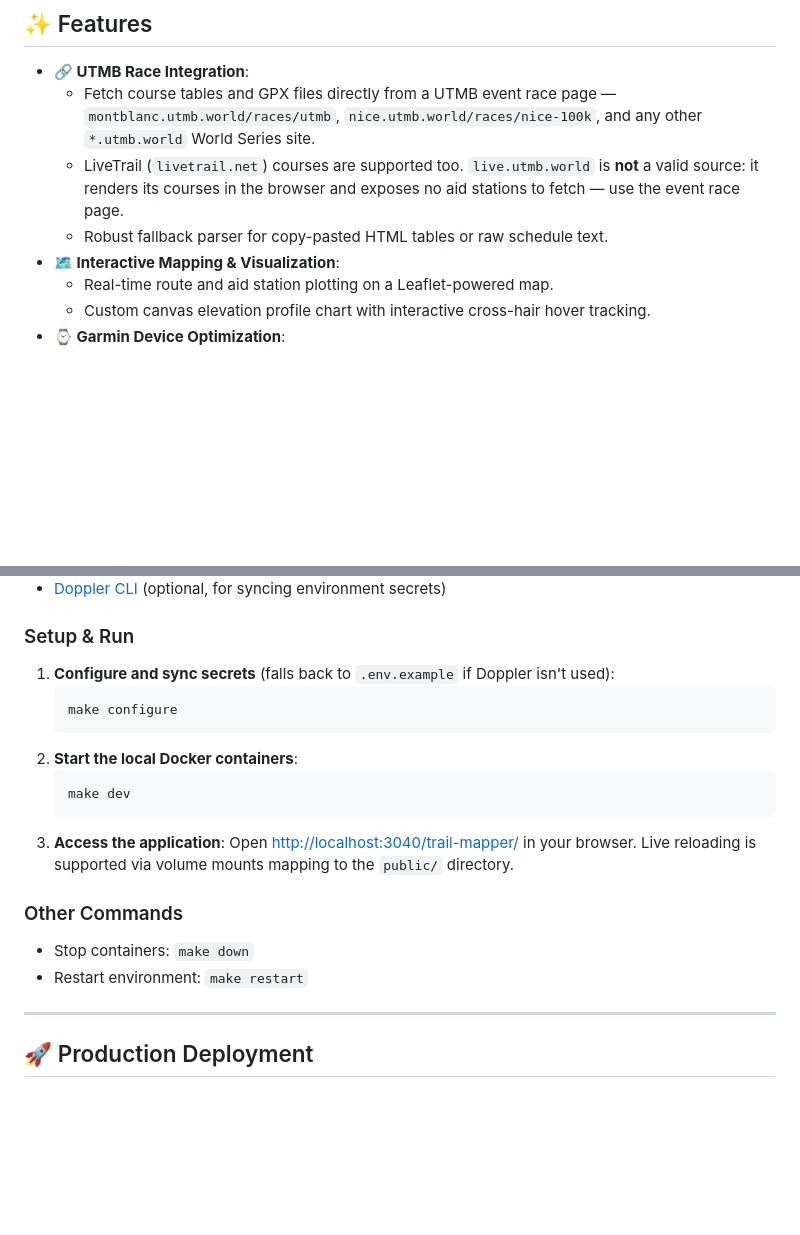
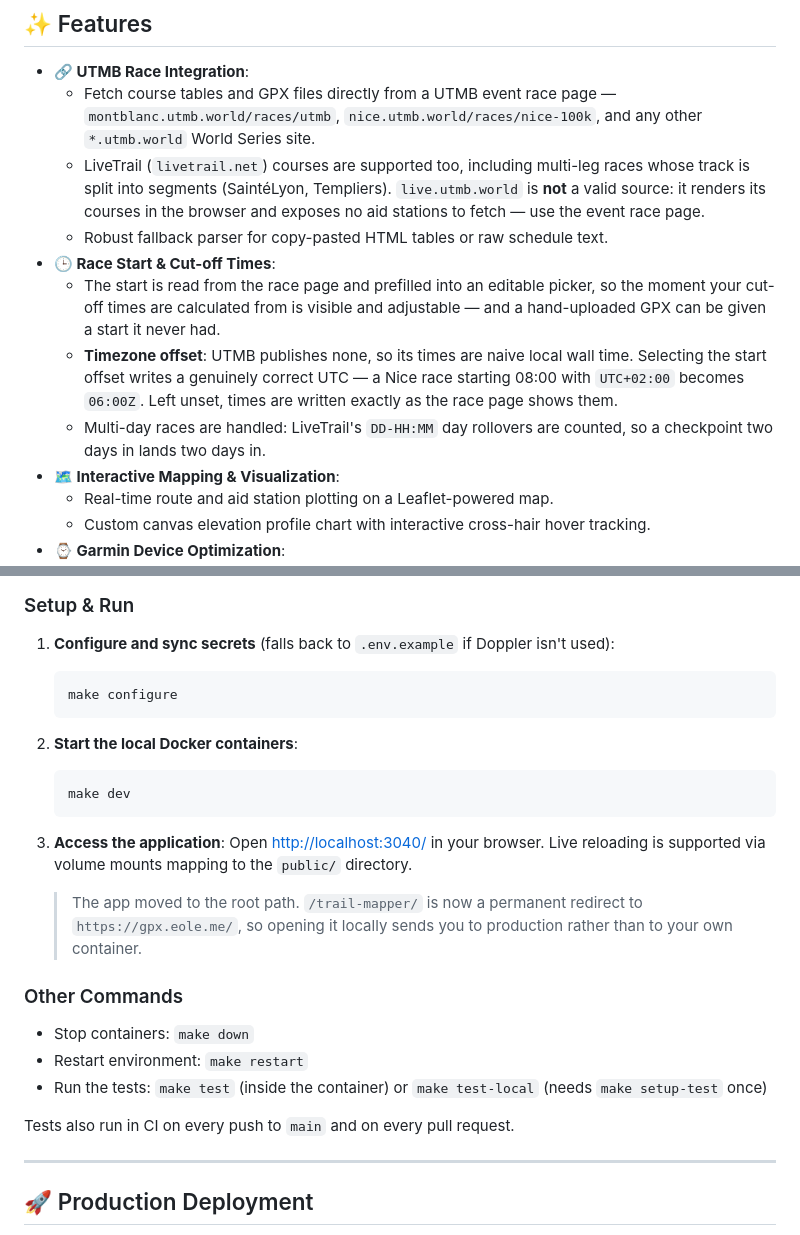
Before and after one commit to gnueole/eoleme-trail-mapper, a Markdown page: README.md, 2 parts joined by grey strips. GitHub-like rendering; blank space fills up the shorter version.

Commit message:
docs(readme): cover four releases of drift, and stop sending devs to production
README had not been touched since the UTMB realignment and described none of
what shipped after it: the race start picker, the timezone offset, multi-day
LiveTrail handling, or the fact that tests now run at all. "timezone",
"datetime" and "fuseau" appeared zero times in a file documenting a tool whose
main job this week became getting race times right.

Its local development instructions were also actively wrong. Step 3 said to open
http://localhost:3040/trail-mapper/, but that path became a 301 to
https://gpx.eole.me/ when the app moved to the root path — so a new contributor
following the README landed on production instead of the container they had just
started, with nothing to indicate why their changes had no effect.

Co-Authored-By: Claude Opus 5 (1M context) <noreply@anthropic.com>
Claude-Session: https://claude.ai/code/session_019z7wumc1PcJD1AkvhN4LYZ

````diff
--- a/README.md
+++ b/README.md
@@ -24,9 +24,19 @@ This ensures your Garmin Fenix, Forerunner, or Enduro device displays exact dist
 * **🔗 UTMB Race Integration**:
   * Fetch course tables and GPX files directly from a UTMB event race page — `montblanc.utmb.world/races/utmb`,
     `nice.utmb.world/races/nice-100k`, and any other `*.utmb.world` World Series site.
-  * LiveTrail (`livetrail.net`) courses are supported too. `live.utmb.world` is **not** a valid source:
-    it renders its courses in the browser and exposes no aid stations to fetch — use the event race page.
+  * LiveTrail (`livetrail.net`) courses are supported too, including multi-leg races whose track is split
+    into segments (SaintéLyon, Templiers). `live.utmb.world` is **not** a valid source: it renders its
+    courses in the browser and exposes no aid stations to fetch — use the event race page.
   * Robust fallback parser for copy-pasted HTML tables or raw schedule text.
+* **🕒 Race Start & Cut-off Times**:
+  * The start is read from the race page and prefilled into an editable picker, so the moment your
+    cut-off times are calculated from is visible and adjustable — and a hand-uploaded GPX can be given
+    a start it never had.
+  * **Timezone offset**: UTMB publishes none, so its times are naive local wall time. Selecting the start
+    offset writes a genuinely correct UTC — a Nice race starting 08:00 with `UTC+02:00` becomes `06:00Z`.
+    Left unset, times are written exactly as the race page shows them.
+  * Multi-day races are handled: LiveTrail's `DD-HH:MM` day rollovers are counted, so a checkpoint two
+    days in lands two days in.
 * **🗺️ Interactive Mapping & Visualization**:
   * Real-time route and aid station plotting on a Leaflet-powered map.
   * Custom canvas elevation profile chart with interactive cross-hair hover tracking.
@@ -111,11 +121,17 @@ The development environment is containerized and runs on Port `3040`.
    make dev
    ```
 3. **Access the application**:
-   Open [http://localhost:3040/trail-mapper/](http://localhost:3040/trail-mapper/) in your browser. Live reloading is supported via volume mounts mapping to the `public/` directory.
+   Open [http://localhost:3040/](http://localhost:3040/) in your browser. Live reloading is supported via volume mounts mapping to the `public/` directory.
+
+   > The app moved to the root path. `/trail-mapper/` is now a permanent redirect to `https://gpx.eole.me/`,
+   > so opening it locally sends you to production rather than to your own container.
 
 ### Other Commands
 * Stop containers: `make down`
 * Restart environment: `make restart`
+* Run the tests: `make test` (inside the container) or `make test-local` (needs `make setup-test` once)
+
+Tests also run in CI on every push to `main` and on every pull request.
 
 ---
 
````
Also changed, not shown: CHANGELOG.md (+11 -0 lines).
